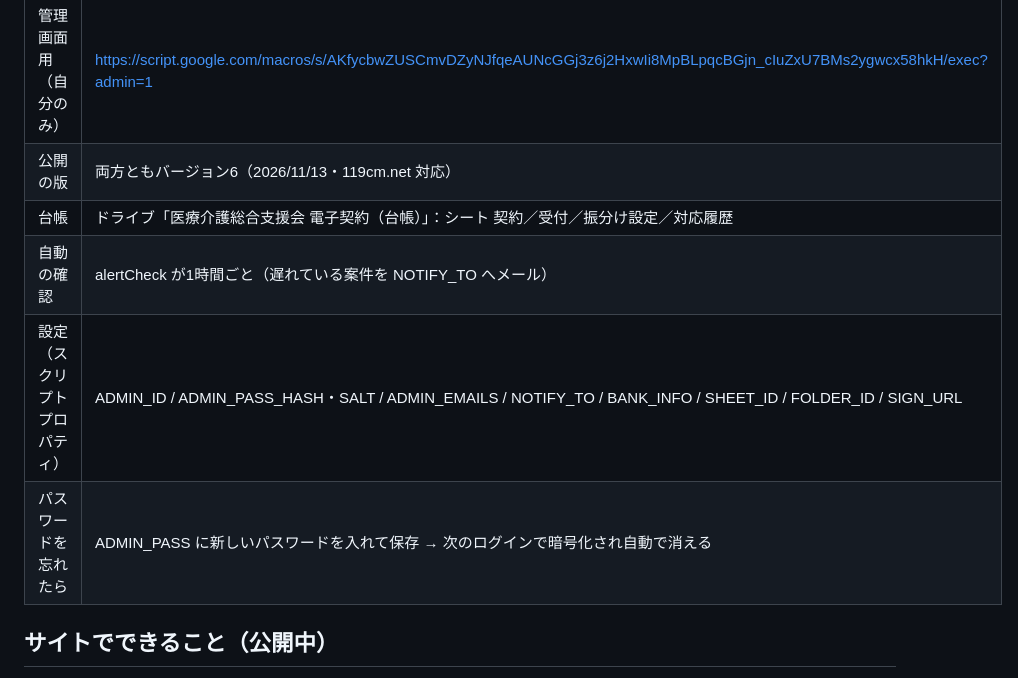
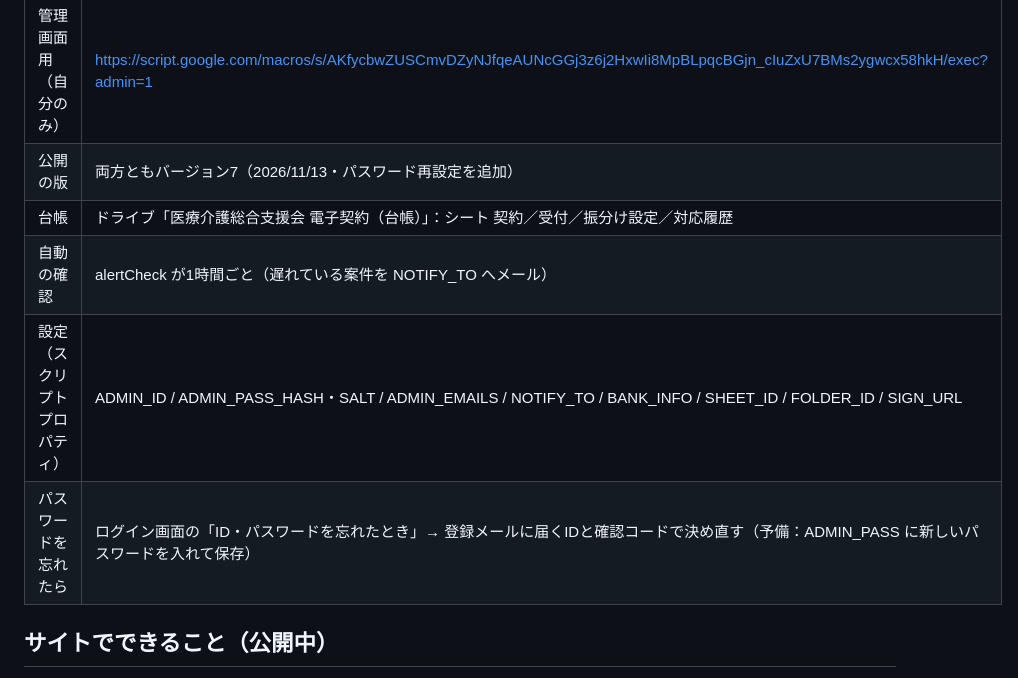
Before and after one commit to glove-osaka/glove-site, a Markdown page: tools/medical-src/README.md, the part around the change. GitHub-like rendering.

Commit message:
README：パスワード再設定の方法
Co-Authored-By: Claude Opus 5.5 <noreply@anthropic.com>
Claude-Session: https://claude.ai/code/session_0193oDonwviRpHSQHrcy9JEj

```diff
--- a/tools/medical-src/README.md
+++ b/tools/medical-src/README.md
@@ -34,11 +34,11 @@
 | プロジェクト | 「医療介護総合支援会 電子契約・受付」（ikshienkai@gmail.com のApps Script） |
 | お客様用（全員） | https://script.google.com/macros/s/AKfycbznp_C6UEbTjF6rrYOs6cdVItyAaOtWtMZzl34-Ao5ZAfkMyzjS5GHWAQhsuR0BbV3z/exec |
 | 管理画面用（自分のみ） | https://script.google.com/macros/s/AKfycbwZUSCmvDZyNJfqeAUNcGGj3z6j2HxwIi8MpBLpqcBGjn_cIuZxU7BMs2ygwcx58hkH/exec?admin=1 |
-| 公開の版 | 両方ともバージョン6（2026/11/13・119cm.net 対応） |
+| 公開の版 | 両方ともバージョン7（2026/11/13・パスワード再設定を追加） |
 | 台帳 | ドライブ「医療介護総合支援会 電子契約（台帳）」：シート 契約／受付／振分け設定／対応履歴 |
 | 自動の確認 | alertCheck が1時間ごと（遅れている案件を NOTIFY_TO へメール） |
 | 設定（スクリプト プロパティ） | ADMIN_ID / ADMIN_PASS_HASH・SALT / ADMIN_EMAILS / NOTIFY_TO / BANK_INFO / SHEET_ID / FOLDER_ID / SIGN_URL |
-| パスワードを忘れたら | ADMIN_PASS に新しいパスワードを入れて保存 → 次のログインで暗号化され自動で消える |
+| パスワードを忘れたら | ログイン画面の「ID・パスワードを忘れたとき」→ 登録メールに届くIDと確認コードで決め直す（予備：ADMIN_PASS に新しいパスワードを入れて保存） |
 
 ## サイトでできること（公開中）
 - 立場別の入口・支援メニュー・相談フォーム（6段階）・高齢者虐待の相談先検索・オープニング動画
```
